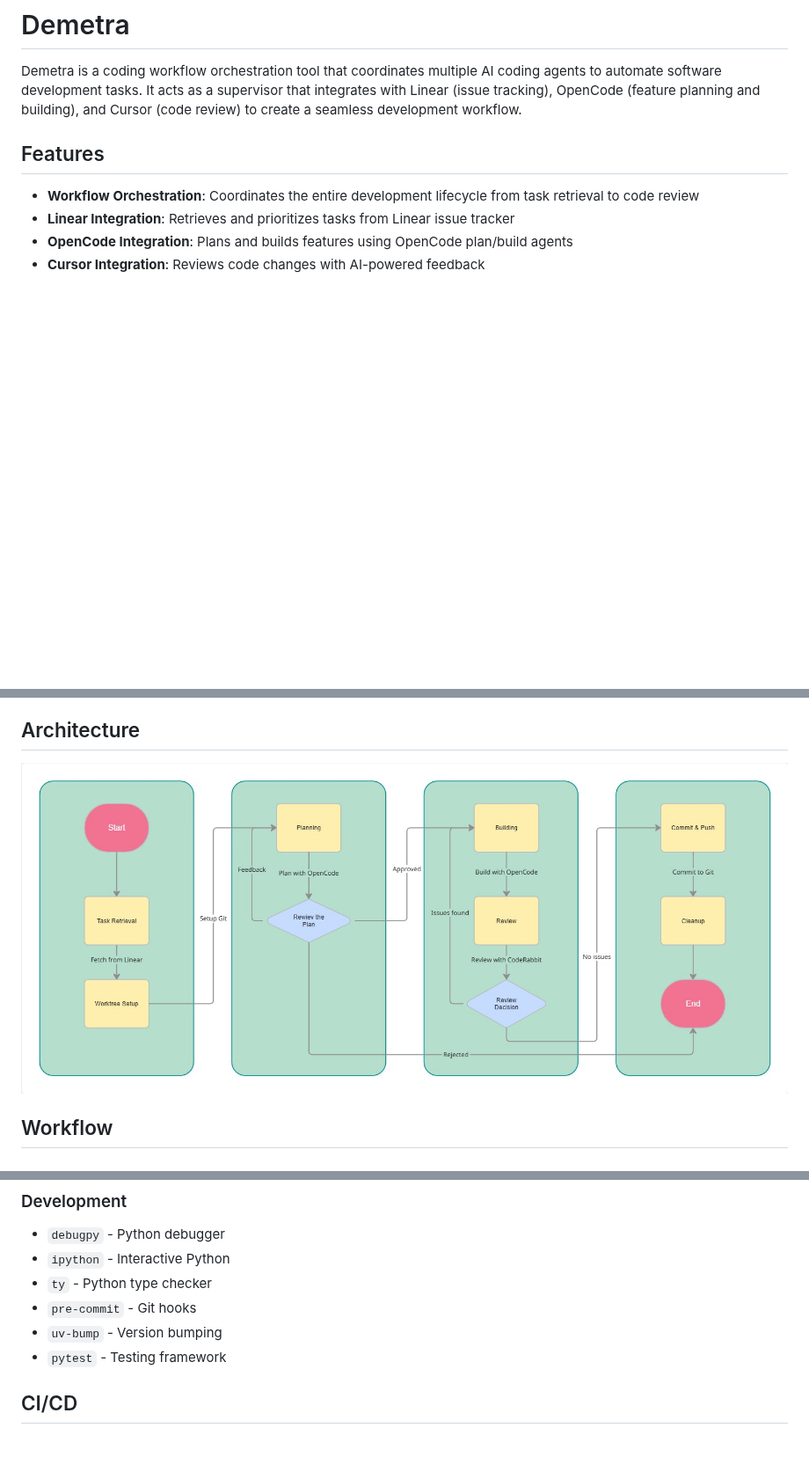
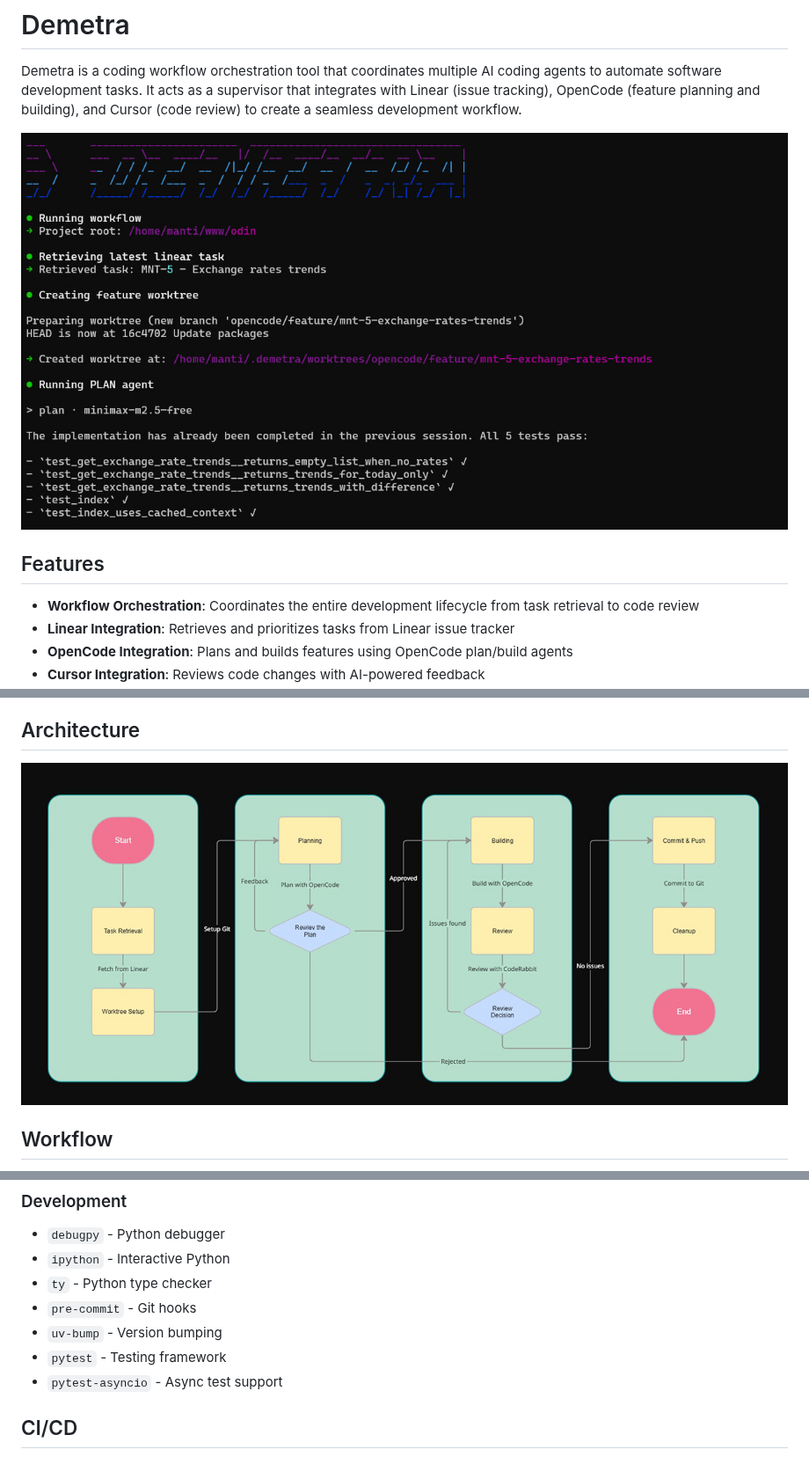
Before and after one commit to manti-by/demetra, a Markdown page: README.md, 3 parts joined by grey strips. Shown at 88% size. GitHub-like rendering; pictures changed too: media/diagram.jpg, media/interface.jpg (added); blank space fills up the shorter version.

Commit message:
Remove TY, update utils, update README.md and AGENTS.md

```diff
--- a/README.md
+++ b/README.md
@@ -1,6 +1,8 @@
 # Demetra
 
 Demetra is a coding workflow orchestration tool that coordinates multiple AI coding agents to automate software development tasks. It acts as a supervisor that integrates with Linear (issue tracking), OpenCode (feature planning and building), and Cursor (code review) to create a seamless development workflow.
+
+![DAG Diagram](/media/interface.jpg)
 
 ## Features
 
@@ -123,6 +138,7 @@ tests/
 - `pre-commit` - Git hooks
 - `uv-bump` - Version bumping
 - `pytest` - Testing framework
+- `pytest-asyncio` - Async test support
 
 ## CI/CD
 
```
Also changed, not shown: other parts of README.md (+19 -6 lines), AGENTS.md (+20 -3 lines), 12 other files.
